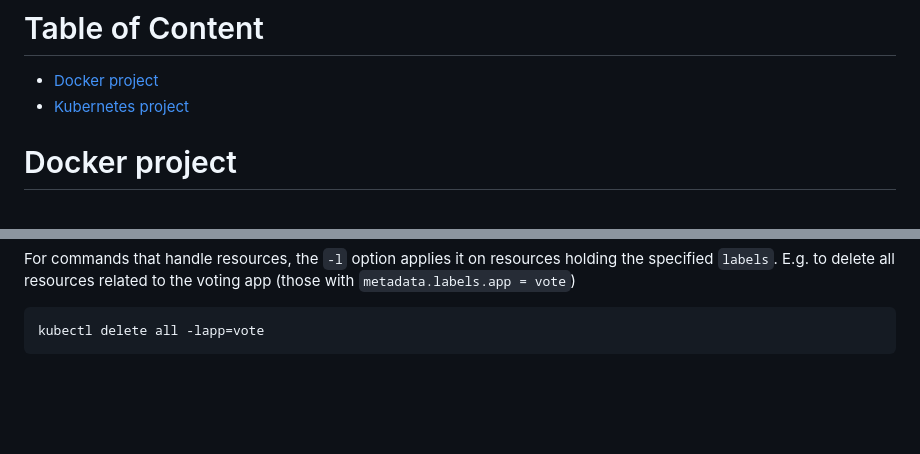
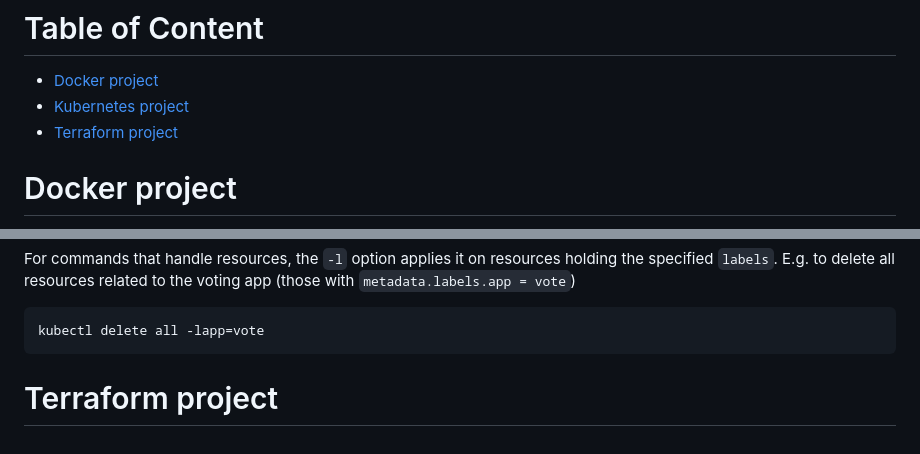
Before and after one commit to soufiane-ezzemany/DevOps-IMT-FIL, a Markdown page: README.md, 2 parts joined by grey strips. Drawn GitHub-style; blank space fills up the shorter version.

Commit message:
to complete

```diff
--- a/README.md
+++ b/README.md
@@ -2,6 +2,7 @@
 
   * [Docker project](#docker-project)
   * [Kubernetes project](#kubernetes-project)
+  * [Terraform project](#terraform-project)
 
 # Docker project
 
@@ -231,3 +232,5 @@ Execute a command in a container. E.g. dump the `votes` table in the Postgres po
 For commands that handle resources, the `-l` option applies it on resources holding the specified `labels`. E.g. to delete all resources related to the voting app (those with `metadata.labels.app = vote`)
 
     kubectl delete all -lapp=vote
+
+# Terraform project
```
